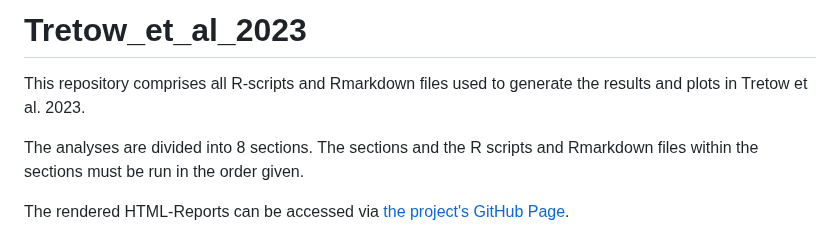
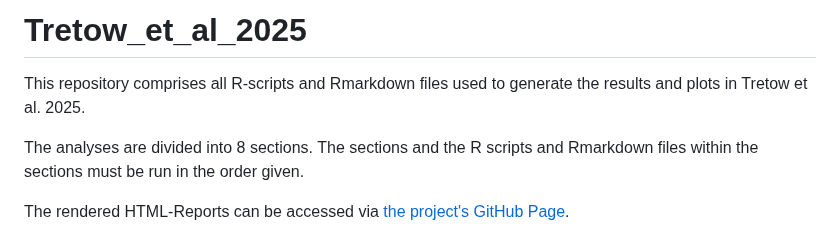
Before and after one commit to ZarnackGroup/Tretow_et_al_2023, a Markdown page: README.md, the part around the change. Rendered like a GitHub page.

```diff
--- a/README.md
+++ b/README.md
@@ -1,7 +1,7 @@
-# Tretow_et_al_2023
+# Tretow_et_al_2025
 
 This repository comprises all R-scripts and Rmarkdown files used to generate the results and
-plots in Tretow et al. 2023.
+plots in Tretow et al. 2025.
 
 The analyses are divided into 8 sections. The sections and the R scripts and Rmarkdown files
 within the sections must be run in the order given.
```
